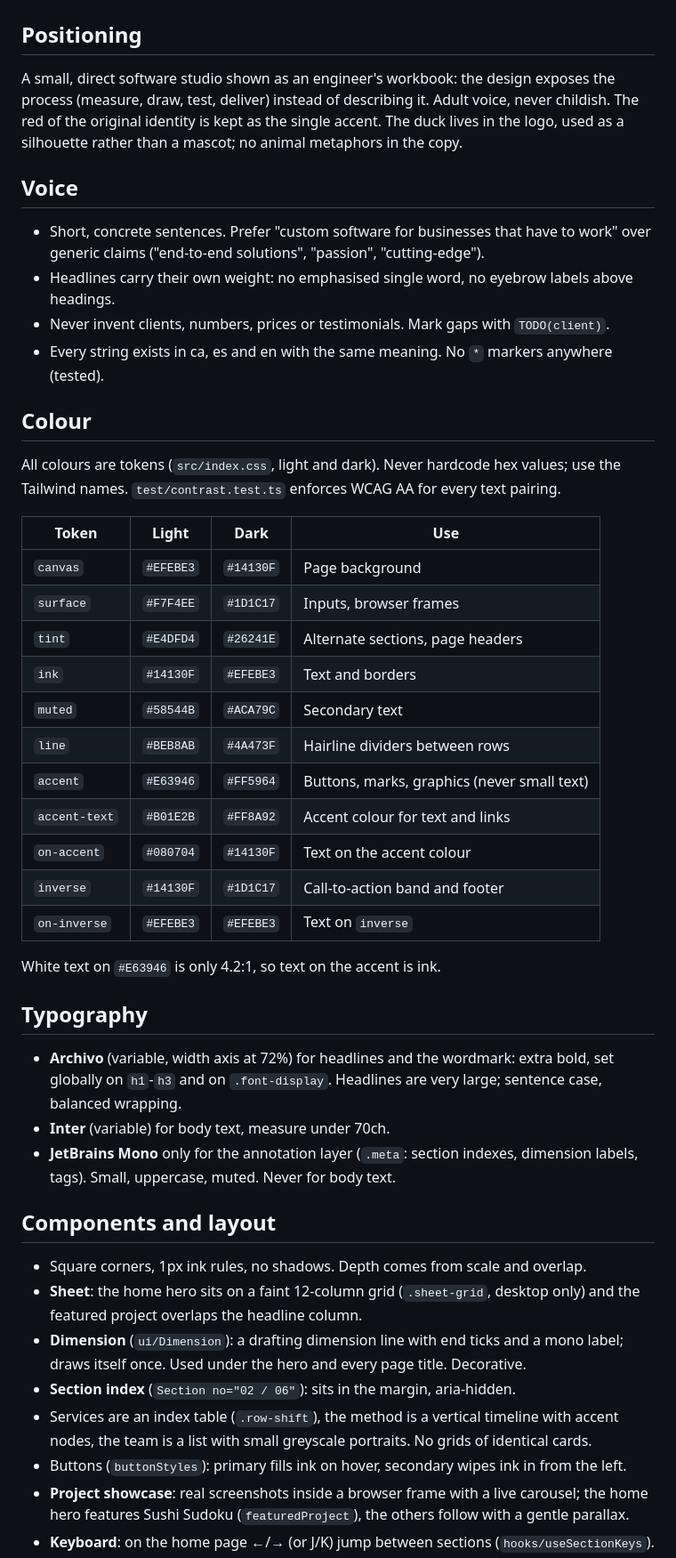
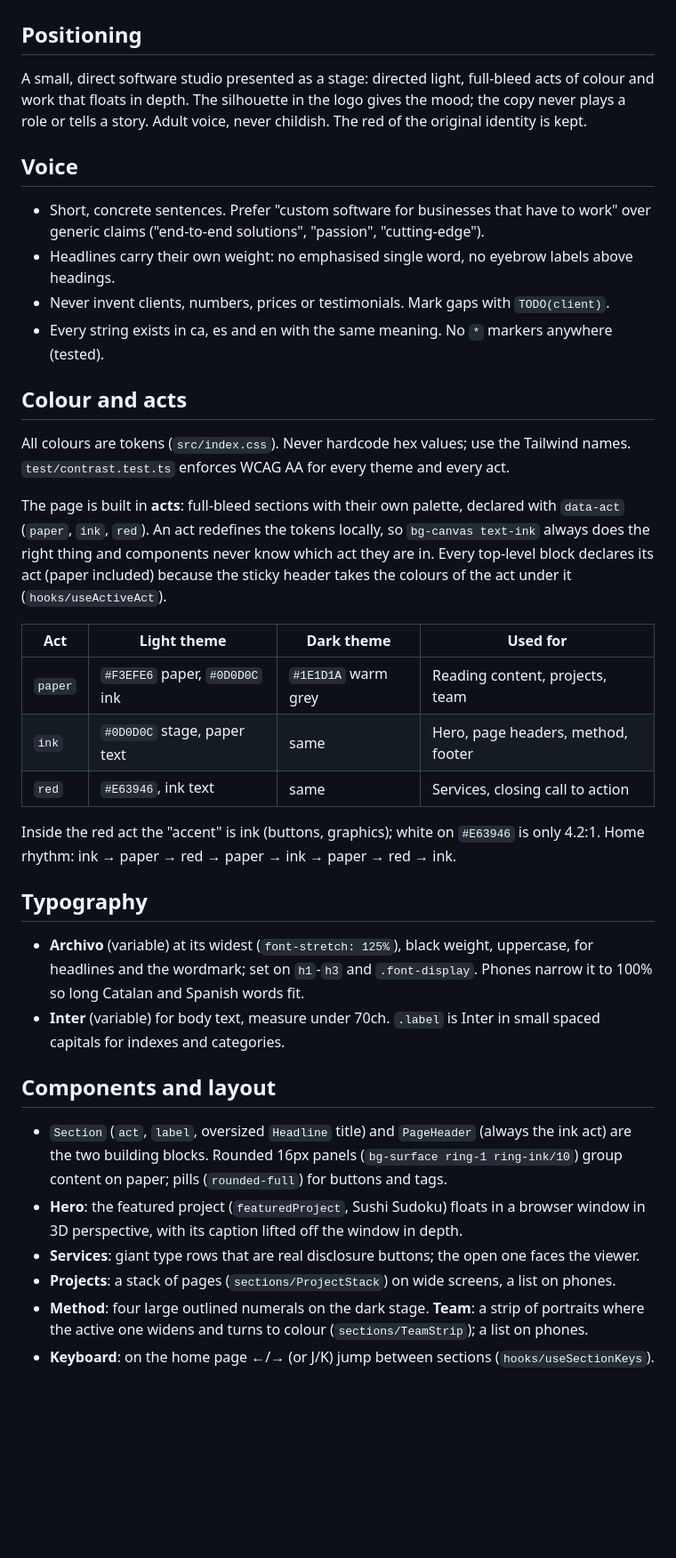
Before and after one commit to DuckHats/Portfoli, a Markdown page: docs/BRAND.md, the part around one of its changes. Shown at 89% size. Rendered like a GitHub page; blank space fills up the shorter version.

```diff
--- a/docs/BRAND.md
+++ b/docs/BRAND.md
@@ -2,10 +2,9 @@
 
 ## Positioning
 
-A small, direct software studio shown as an engineer's workbook: the design exposes the process
-(measure, draw, test, deliver) instead of describing it. Adult voice, never childish. The red of the
-original identity is kept as the single accent. The duck lives in the logo, used as a silhouette
-rather than a mascot; no animal metaphors in the copy.
+A small, direct software studio presented as a stage: directed light, full-bleed acts of colour
+and work that floats in depth. The silhouette in the logo gives the mood; the copy never plays a
+role or tells a story. Adult voice, never childish. The red of the original identity is kept.
 
 ## Voice
 
@@ -15,46 +14,43 @@ rather than a mascot; no animal metaphors in the copy.
 - Never invent clients, numbers, prices or testimonials. Mark gaps with `TODO(client)`.
 - Every string exists in ca, es and en with the same meaning. No `*` markers anywhere (tested).
 
-## Colour
+## Colour and acts
 
-All colours are tokens (`src/index.css`, light and dark). Never hardcode hex values; use the
-Tailwind names. `test/contrast.test.ts` enforces WCAG AA for every text pairing.
+All colours are tokens (`src/index.css`). Never hardcode hex values; use the Tailwind names.
+`test/contrast.test.ts` enforces WCAG AA for every theme and every act.
 
-| Token         | Light     | Dark      | Use                                         |
-| ------------- | --------- | --------- | ------------------------------------------- |
-| `canvas`      | `#EFEBE3` | `#14130F` | Page background                             |
-| `surface`     | `#F7F4EE` | `#1D1C17` | Inputs, browser frames                      |
-| `tint`        | `#E4DFD4` | `#26241E` | Alternate sections, page headers            |
-| `ink`         | `#14130F` | `#EFEBE3` | Text and borders                            |
-| `muted`       | `#58544B` | `#ACA79C` | Secondary text                              |
-| `line`        | `#BEB8AB` | `#4A473F` | Hairline dividers between rows              |
-| `accent`      | `#E63946` | `#FF5964` | Buttons, marks, graphics (never small text) |
-| `accent-text` | `#B01E2B` | `#FF8A92` | Accent colour for text and links            |
-| `on-accent`   | `#080704` | `#14130F` | Text on the accent colour                   |
-| `inverse`     | `#14130F` | `#1D1C17` | Call-to-action band and footer              |
-| `on-inverse`  | `#EFEBE3` | `#EFEBE3` | Text on `inverse`                           |
+The page is built in **acts**: full-bleed sections with their own palette, declared with
+`data-act` (`paper`, `ink`, `red`). An act redefines the tokens locally, so `bg-canvas text-ink`
+always does the right thing and components never know which act they are in. Every top-level block
+declares its act (paper included) because the sticky header takes the colours of the act under it
+(`hooks/useActiveAct`).
 
-White text on `#E63946` is only 4.2:1, so text on the accent is ink.
+| Act     | Light theme                    | Dark theme          | Used for                           |
+| ------- | ------------------------------ | ------------------- | ---------------------------------- |
+| `paper` | `#F3EFE6` paper, `#0D0D0C` ink | `#1E1D1A` warm grey | Reading content, projects, team    |
+| `ink`   | `#0D0D0C` stage, paper text    | same                | Hero, page headers, method, footer |
+| `red`   | `#E63946`, ink text            | same                | Services, closing call to action   |
+
+Inside the red act the "accent" is ink (buttons, graphics); white on `#E63946` is only 4.2:1.
+Home rhythm: ink → paper → red → paper → ink → paper → red → ink.
 
 ## Typography
 
-- **Archivo** (variable, width axis at 72%) for headlines and the wordmark: extra bold, set globally
-  on `h1`-`h3` and on `.font-display`. Headlines are very large; sentence case, balanced wrapping.
-- **Inter** (variable) for body text, measure under 70ch.
-- **JetBrains Mono** only for the annotation layer (`.meta`: section indexes, dimension labels,
-  tags). Small, uppercase, muted. Never for body text.
+- **Archivo** (variable) at its widest (`font-stretch: 125%`), black weight, uppercase, for
+  headlines and the wordmark; set on `h1`-`h3` and `.font-display`. Phones narrow it to 100% so
+  long Catalan and Spanish words fit.
+- **Inter** (variable) for body text, measure under 70ch. `.label` is Inter in small spaced
+  capitals for indexes and categories.
 
 ## Components and layout
 
-- Square corners, 1px ink rules, no shadows. Depth comes from scale and overlap.
-- **Sheet**: the home hero sits on a faint 12-column grid (`.sheet-grid`, desktop only) and the
-  featured project overlaps the headline column.
-- **Dimension** (`ui/Dimension`): a drafting dimension line with end ticks and a mono label; draws
-  itself once. Used under the hero and every page title. Decorative.
-- **Section index** (`Section no="02 / 06"`): sits in the margin, aria-hidden.
-- Services are an index table (`.row-shift`), the method is a vertical timeline with accent nodes,
-  the team is a list with small greyscale portraits. No grids of identical cards.
-- Buttons (`buttonStyles`): primary fills ink on hover, secondary wipes ink in from the left.
-- **Project showcase**: real screenshots inside a browser frame with a live carousel; the home hero
-  features Sushi Sudoku (`featuredProject`), the others follow with a gentle parallax.
+- `Section` (`act`, `label`, oversized `Headline` title) and `PageHeader` (always the ink act) are
+  the two building blocks. Rounded 16px panels (`bg-surface ring-1 ring-ink/10`) group content on
+  paper; pills (`rounded-full`) for buttons and tags.
+- **Hero**: the featured project (`featuredProject`, Sushi Sudoku) floats in a browser window in
+  3D perspective, with its caption lifted off the window in depth.
+- **Services**: giant type rows that are real disclosure buttons; the open one faces the viewer.
+- **Projects**: a stack of pages (`sections/ProjectStack`) on wide screens, a list on phones.
+- **Method**: four large outlined numerals on the dark stage. **Team**: a strip of portraits where
+  the active one widens and turns to colour (`sections/TeamStrip`); a list on phones.
 - **Keyboard**: on the home page ←/→ (or J/K) jump between sections (`hooks/useSectionKeys`).
```
Also changed, not shown: other parts of docs/BRAND.md (+19 -12 lines), docs/DEVELOPMENT.md (+8 -2 lines).
